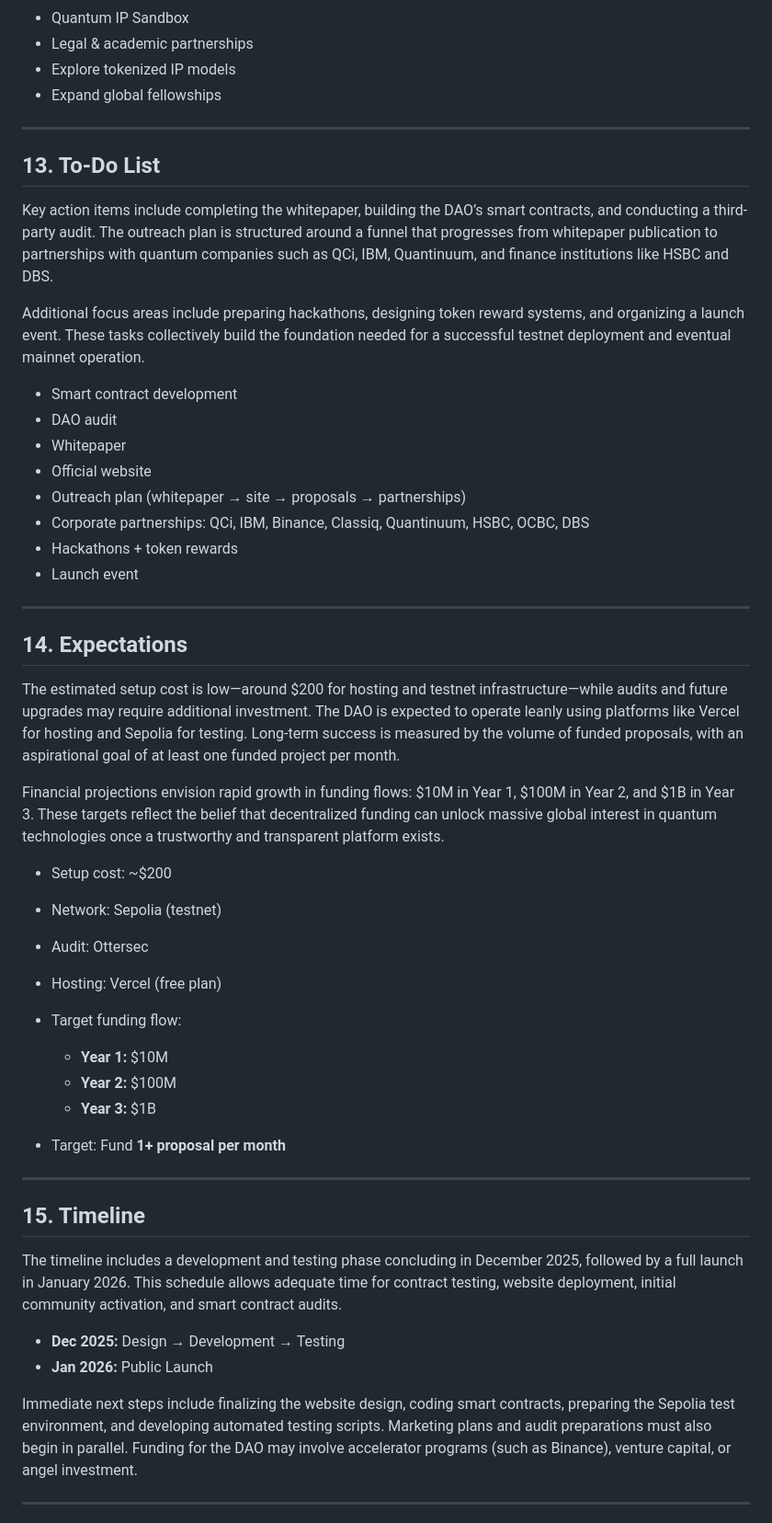
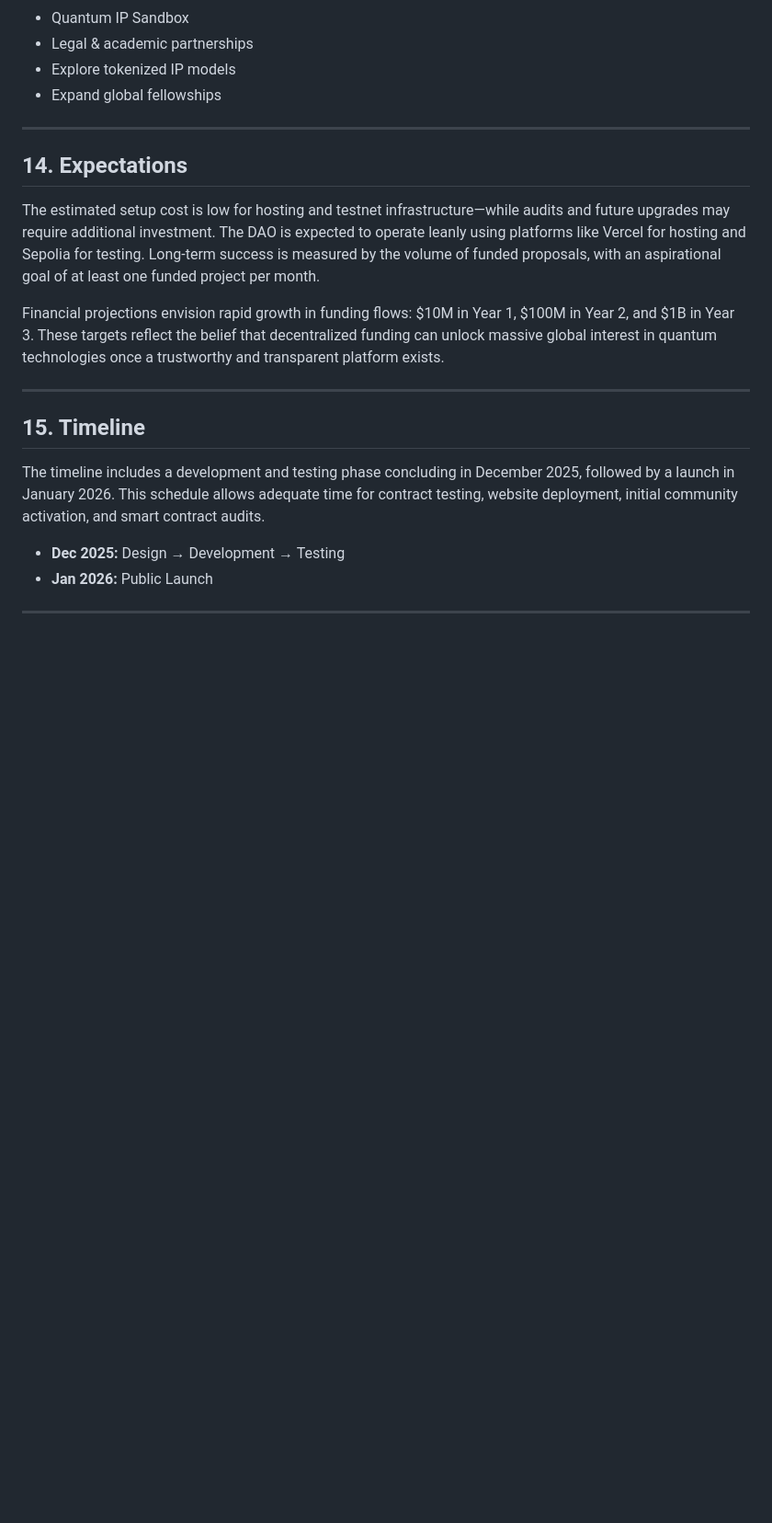
Before and after one commit to QCDAO/qcdao-docs, a Markdown page: overview.md, the part around one of its changes. Shown at 92% size. Drawn GitHub-style; blank space fills up the shorter version.

```diff
--- a/overview.md
+++ b/overview.md
@@ -250,49 +225,19 @@ Phase 2 deepens engagement through dashboards, regional ambassador teams, hackat
 
 ---
 
-## **13. To-Do List**
-
-Key action items include completing the whitepaper, building the DAO’s smart contracts, and conducting a third-party audit. The outreach plan is structured around a funnel that progresses from whitepaper publication to partnerships with quantum companies such as QCi, IBM, Quantinuum, and finance institutions like HSBC and DBS.
-
-Additional focus areas include preparing hackathons, designing token reward systems, and organizing a launch event. These tasks collectively build the foundation needed for a successful testnet deployment and eventual mainnet operation.
-
-* Smart contract development
-* DAO audit
-* Whitepaper
-* Official website
-* Outreach plan (whitepaper → site → proposals → partnerships)
-* Corporate partnerships: QCi, IBM, Binance, Classiq, Quantinuum, HSBC, OCBC, DBS
-* Hackathons + token rewards
-* Launch event
-
----
-
 ## **14. Expectations**
 
-The estimated setup cost is low—around $200 for hosting and testnet infrastructure—while audits and future upgrades may require additional investment. The DAO is expected to operate leanly using platforms like Vercel for hosting and Sepolia for testing. Long-term success is measured by the volume of funded proposals, with an aspirational goal of at least one funded project per month.
+The estimated setup cost is low for hosting and testnet infrastructure—while audits and future upgrades may require additional investment. The DAO is expected to operate leanly using platforms like Vercel for hosting and Sepolia for testing. Long-term success is measured by the volume of funded proposals, with an aspirational goal of at least one funded project per month.
 
 Financial projections envision rapid growth in funding flows: $10M in Year 1, $100M in Year 2, and $1B in Year 3. These targets reflect the belief that decentralized funding can unlock massive global interest in quantum technologies once a trustworthy and transparent platform exists.
-
-* Setup cost: ~$200
-* Network: Sepolia (testnet)
-* Audit: Ottersec
-* Hosting: Vercel (free plan)
-* Target funding flow:
-
-  * **Year 1:** $10M
-  * **Year 2:** $100M
-  * **Year 3:** $1B
-* Target: Fund **1+ proposal per month**
 
 ---
 
 ## **15. Timeline**
 
-The timeline includes a development and testing phase concluding in December 2025, followed by a full launch in January 2026. This schedule allows adequate time for contract testing, website deployment, initial community activation, and smart contract audits.
+The timeline includes a development and testing phase concluding in December 2025, followed by a launch in January 2026. This schedule allows adequate time for contract testing, website deployment, initial community activation, and smart contract audits.
 
 * **Dec 2025:** Design → Development → Testing
 * **Jan 2026:** Public Launch
 
-Immediate next steps include finalizing the website design, coding smart contracts, preparing the Sepolia test environment, and developing automated testing scripts. Marketing plans and audit preparations must also begin in parallel. Funding for the DAO may involve accelerator programs (such as Binance), venture capital, or angel investment.
-
 ---
```
Also changed, not shown: other parts of overview.md (+31 -65 lines).
